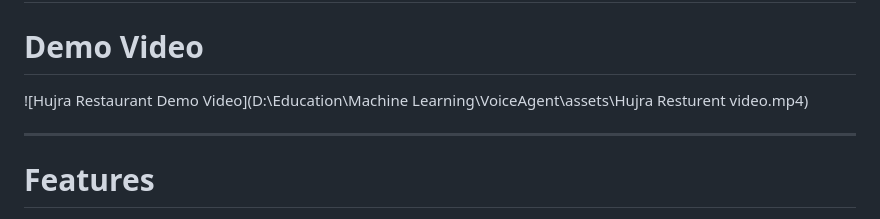
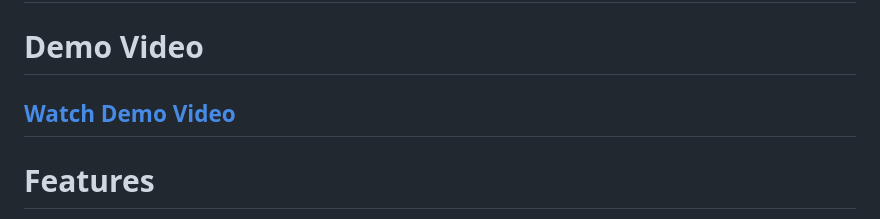
Before and after one commit to AdilHayat21173/voice-restaurant-agent, a Markdown page: readme.md, the part around the change. GitHub-like rendering.

```diff
--- a/readme.md
+++ b/readme.md
@@ -19,8 +19,7 @@ The assistant allows users to talk naturally with an AI restaurant agent for:
 
 # Demo Video
 
-![Hujra Restaurant Demo Video](D:\Education\Machine Learning\VoiceAgent\assets\Hujra Resturent video.mp4)
-
+[Watch Demo Video](assets/Hujra_Resturent_video.mp4)
 ---
 
 # Features
```
